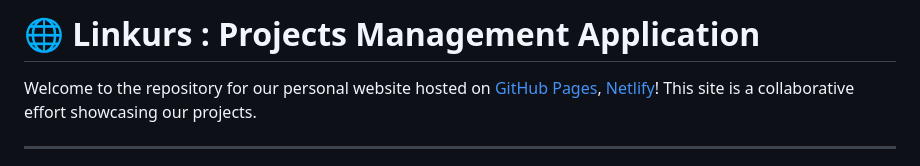
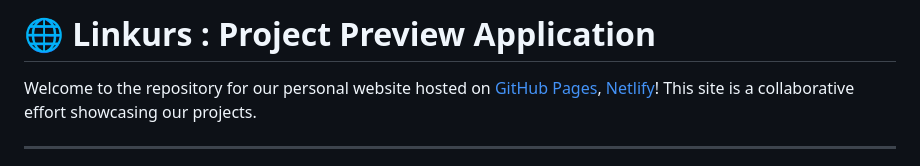
Before and after one commit to Hmou05/hmou05.github.io, a Markdown page: README.md, the part around the change. Rendered like a GitHub page.

```diff
--- a/README.md
+++ b/README.md
@@ -1,4 +1,4 @@
-# 🌐 Linkurs : Projects Management Application
+# 🌐 Linkurs : Project Preview Application
 
 Welcome to the repository for our personal website hosted on [GitHub Pages](https://hmou05.github.io/), [Netlify](https://linkurs.netlify.app/)! This site is a collaborative effort showcasing our projects.
 
```
